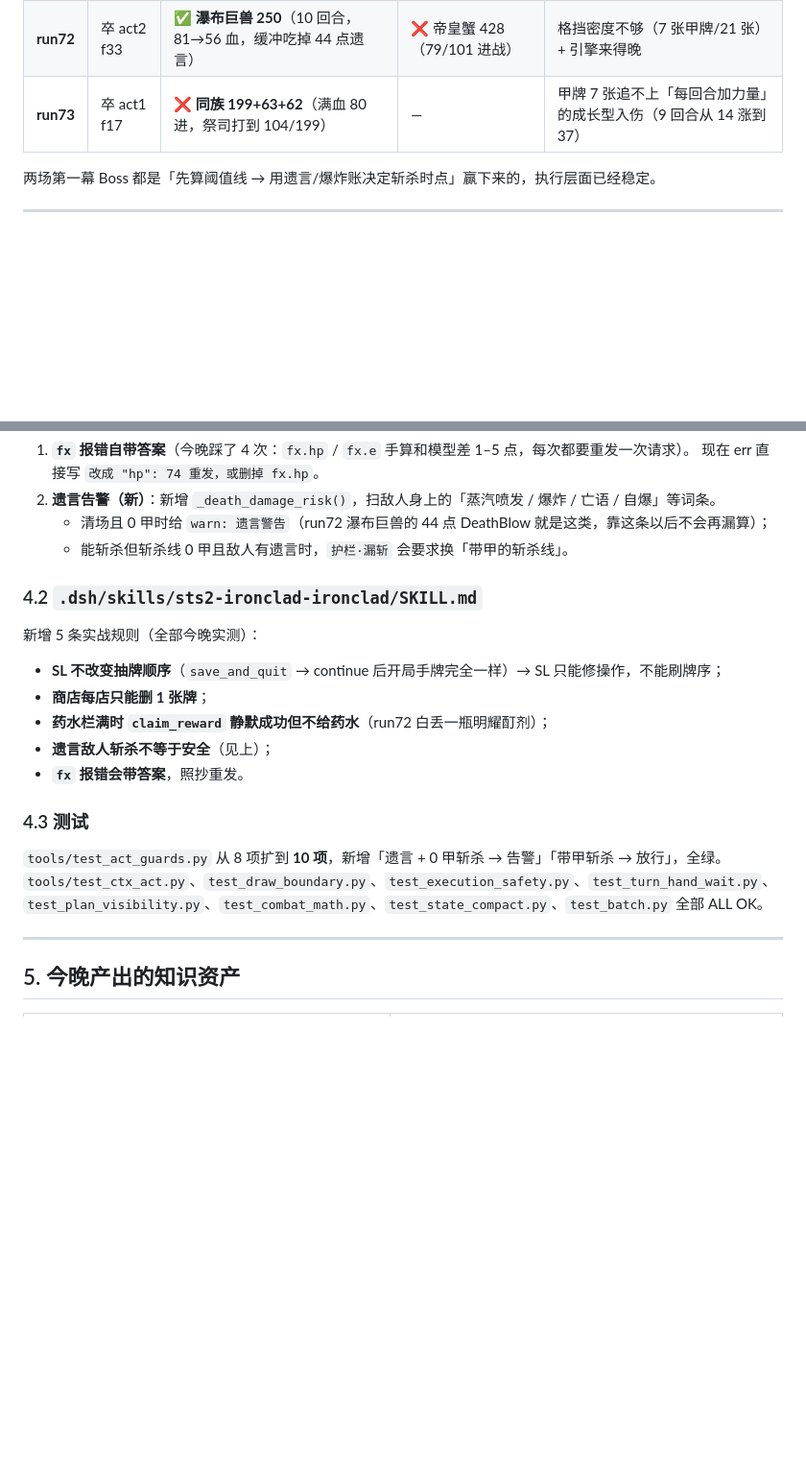
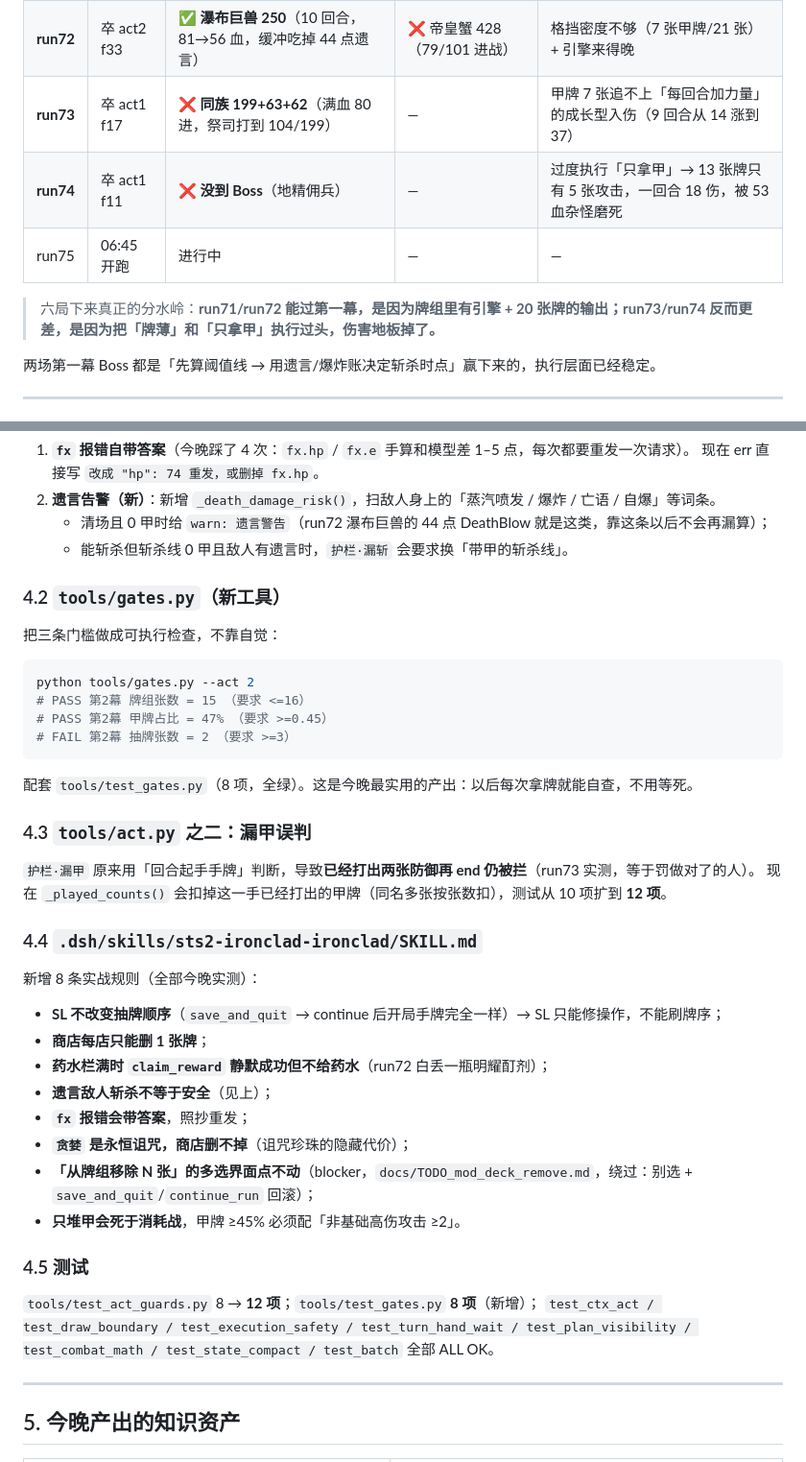
Before and after one commit to lxllxl233/dafeiyu-ai-live, a Markdown page: docs/NIGHT_REPORT_2026-10-27.md, 2 parts joined by grey strips. Shown at 96% size. GitHub-like rendering; blank space fills up the shorter version.

Commit message:
docs(report): 补 run74/run75、gates.py、漏甲修复、8 条 SKILL 规则

````diff
--- a/docs/NIGHT_REPORT_2026-10-27.md
+++ b/docs/NIGHT_REPORT_2026-10-27.md
@@ -22,6 +22,10 @@
 | **run71** | 卒 act2 f33 | ✅ **仪式兽 262**（9 回合，77→31 血） | ❌ 帝皇蟹 428（44/80 进战） | 进 Boss 血量太低、牌组 21 张稀释 |
 | **run72** | 卒 act2 f33 | ✅ **瀑布巨兽 250**（10 回合，81→56 血，缓冲吃掉 44 点遗言） | ❌ 帝皇蟹 428（79/101 进战） | 格挡密度不够（7 张甲牌/21 张）+ 引擎来得晚 |
 | **run73** | 卒 act1 f17 | ❌ **同族 199+63+62**（满血 80 进，祭司打到 104/199） | — | 甲牌 7 张追不上「每回合加力量」的成长型入伤（9 回合从 14 涨到 37） |
+| **run74** | 卒 act1 f11 | ❌ **没到 Boss**（地精佣兵） | — | 过度执行「只拿甲」→ 13 张牌只有 5 张攻击，一回合 18 伤，被 53 血杂怪磨死 |
+| run75 | 06:45 开跑 | 进行中 | — | — |
+
+> 六局下来真正的分水岭：**run71/run72 能过第一幕，是因为牌组里有引擎 + 20 张牌的输出；run73/run74 反而更差，是因为把「牌薄」和「只拿甲」执行过头，伤害地板掉了。**
 
 两场第一幕 Boss 都是「先算阈值线 → 用遗言/爆炸账决定斩杀时点」赢下来的，执行层面已经稳定。
 
@@ -62,18 +66,35 @@ run73 打同族（THE_KIN）时把这条规律看得最清楚——满血 80 进
    - 清场且 0 甲时给 `warn: 遗言警告`（run72 瀑布巨兽的 44 点 DeathBlow 就是这类，靠这条以后不会再漏算）；
    - 能斩杀但斩杀线 0 甲且敌人有遗言时，`护栏·漏斩` 会要求换「带甲的斩杀线」。
 
-### 4.2 `.dsh/skills/sts2-ironclad-ironclad/SKILL.md`
-新增 5 条实战规则（全部今晚实测）：
+### 4.2 `tools/gates.py`（新工具）
+把三条门槛做成可执行检查，不靠自觉：
+```powershell
+python tools/gates.py --act 2
+# PASS 第2幕 牌组张数 = 15 （要求 <=16）
+# PASS 第2幕 甲牌占比 = 47% （要求 >=0.45）
+# FAIL 第2幕 抽牌张数 = 2 （要求 >=3）
+```
+配套 `tools/test_gates.py`（8 项，全绿）。这是今晚最实用的产出：以后每次拿牌就能自查，不用等死。
+
+### 4.3 `tools/act.py` 之二：漏甲误判
+`护栏·漏甲` 原来用「回合起手手牌」判断，导致**已经打出两张防御再 end 仍被拦**（run73 实测，等于罚做对了的人）。
+现在 `_played_counts()` 会扣掉这一手已经打出的甲牌（同名多张按张数扣），测试从 10 项扩到 **12 项**。
+
+### 4.4 `.dsh/skills/sts2-ironclad-ironclad/SKILL.md`
+新增 8 条实战规则（全部今晚实测）：
 - **SL 不改变抽牌顺序**（`save_and_quit` → continue 后开局手牌完全一样）→ SL 只能修操作，不能刷牌序；
 - **商店每店只能删 1 张牌**；
 - **药水栏满时 `claim_reward` 静默成功但不给药水**（run72 白丢一瓶明耀酊剂）；
 - **遗言敌人斩杀不等于安全**（见上）；
-- **`fx` 报错会带答案**，照抄重发。
+- **`fx` 报错会带答案**，照抄重发；
+- **`贪婪` 是永恒诅咒，商店删不掉**（诅咒珍珠的隐藏代价）；
+- **「从牌组移除 N 张」的多选界面点不动**（blocker，`docs/TODO_mod_deck_remove.md`，绕过：别选 + `save_and_quit`/`continue_run` 回滚）；
+- **只堆甲会死于消耗战**，甲牌 ≥45% 必须配「非基础高伤攻击 ≥2」。
 
-### 4.3 测试
-`tools/test_act_guards.py` 从 8 项扩到 **10 项**，新增「遗言 + 0 甲斩杀 → 告警」「带甲斩杀 → 放行」，全绿。
-`tools/test_ctx_act.py`、`test_draw_boundary.py`、`test_execution_safety.py`、`test_turn_hand_wait.py`、
-`test_plan_visibility.py`、`test_combat_math.py`、`test_state_compact.py`、`test_batch.py` 全部 ALL OK。
+### 4.5 测试
+`tools/test_act_guards.py` 8 → **12 项**；`tools/test_gates.py` **8 项**（新增）；
+`test_ctx_act / test_draw_boundary / test_execution_safety / test_turn_hand_wait / test_plan_visibility /
+test_combat_math / test_state_compact / test_batch` 全部 ALL OK。
 
 ---
 
````
